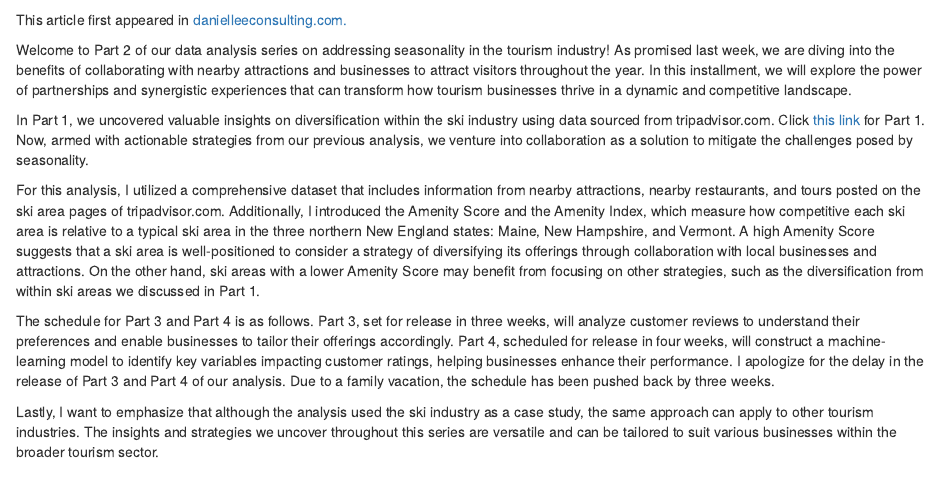
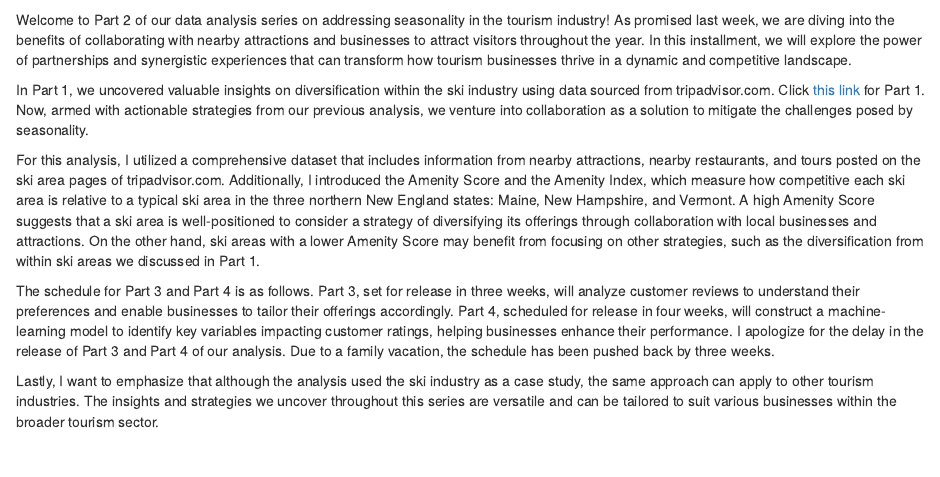
Before and after one commit to daniellee70/my_blog, an R Markdown document (content/blog/2023-07-27-leveraging-data-analytics-to-address-seasonality-in-the-tourism-industry-insights-from-the-ski-business-part2/index.Rmd): the page in a window 1100 px wide, from 390 px down. Rendered offline with R 4.5, knitr and Pandoc, with nearby package versions; some code elsewhere in the file could not run offline.

Commit message:
Edited the new post 3rd time: seasonality part 2

````diff
--- a/content/blog/2023-07-27-leveraging-data-analytics-to-address-seasonality-in-the-tourism-industry-insights-from-the-ski-business-part2/index.Rmd
+++ b/content/blog/2023-07-27-leveraging-data-analytics-to-address-seasonality-in-the-tourism-industry-insights-from-the-ski-business-part2/index.Rmd
@@ -30,7 +30,6 @@ tour_types_fig         <- read_rds("../../../../Ski_areas/00_data/fig/tour_types
 tour_types_heatmap_fig <- read_rds("../../../../Ski_areas/00_data/fig/tour_types_heatmap_fig.rds")
 ```
 
-This article first appeared in [danielleeconsulting.com.](https://danielleeconsulting.com/blog/2023-07-19-addressing-seasonality-in-the-tourism-industry-insights-from-the-ski-business-part1/)
 
 Welcome to Part 2 of our data analysis series on addressing seasonality in the tourism industry! As promised last week, we are diving into the benefits of collaborating with nearby attractions and businesses to attract visitors throughout the year. In this installment, we will explore the power of partnerships and synergistic experiences that can transform how tourism businesses thrive in a dynamic and competitive landscape.
 
````
Also changed, not shown: content/blog/2023-07-27-leveraging-data-analytics-to-address-seasonality-in-the-tourism-industry-insights-from-the-ski-business-part2/index.html.
